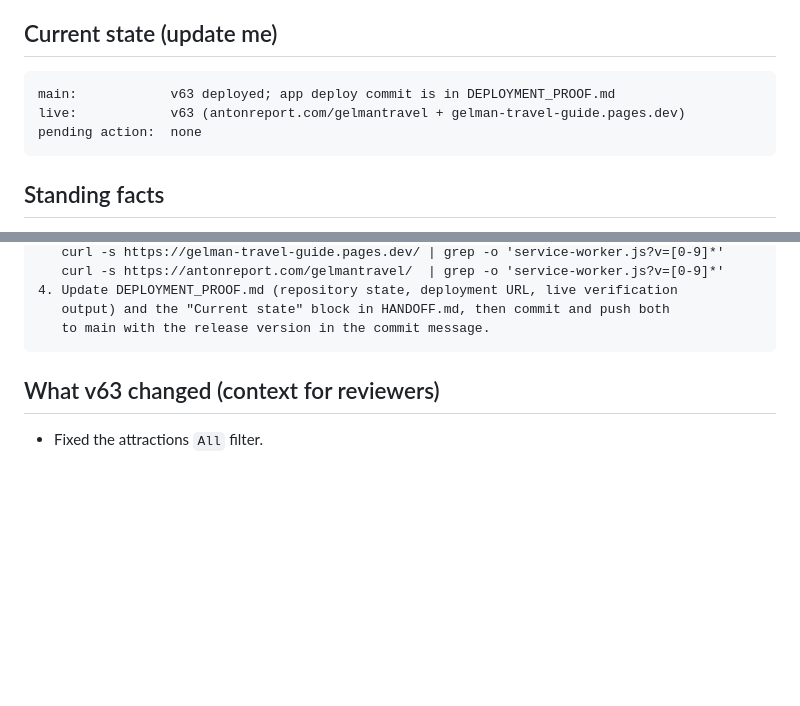
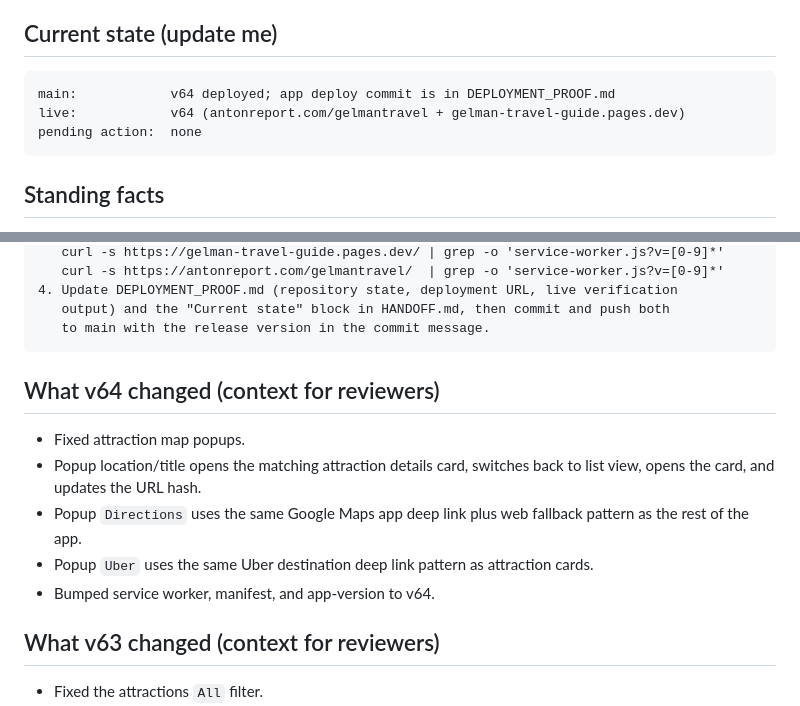
Before and after one commit to vitalychernobyl/gelman-travel-guide, a Markdown page: HANDOFF.md, 2 parts joined by grey strips. Rendered like a GitHub page; blank space fills up the shorter version.

````diff
--- a/HANDOFF.md
+++ b/HANDOFF.md
@@ -9,8 +9,8 @@ verified deploy*; this file tracks *what needs to happen next*.
 ## Current state (update me)
 
 ```text
-main:            v63 deployed; app deploy commit is in DEPLOYMENT_PROOF.md
-live:            v63 (antonreport.com/gelmantravel + gelman-travel-guide.pages.dev)
+main:            v64 deployed; app deploy commit is in DEPLOYMENT_PROOF.md
+live:            v64 (antonreport.com/gelmantravel + gelman-travel-guide.pages.dev)
 pending action:  none
 ```
 
@@ -42,6 +42,16 @@ You are working with repo vitalychernobyl/gelman-travel-guide on the owner's mac
    output) and the "Current state" block in HANDOFF.md, then commit and push both
    to main with the release version in the commit message.
 ```
+
+## What v64 changed (context for reviewers)
+
+- Fixed attraction map popups.
+- Popup location/title opens the matching attraction details card, switches back to list
+  view, opens the card, and updates the URL hash.
+- Popup `Directions` uses the same Google Maps app deep link plus web fallback pattern
+  as the rest of the app.
+- Popup `Uber` uses the same Uber destination deep link pattern as attraction cards.
+- Bumped service worker, manifest, and app-version to v64.
 
 ## What v63 changed (context for reviewers)
 
````
Also changed, not shown: DEPLOYMENT_PROOF.md (+21 -8 lines).
